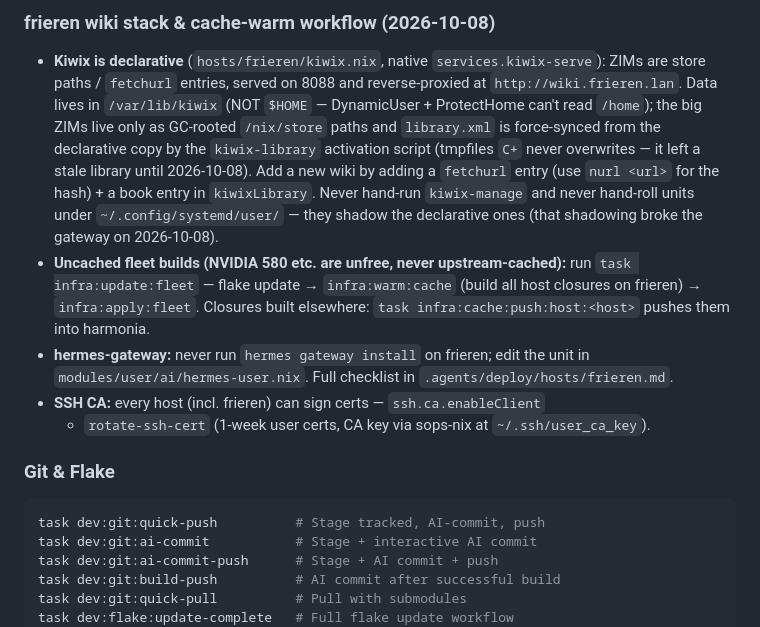
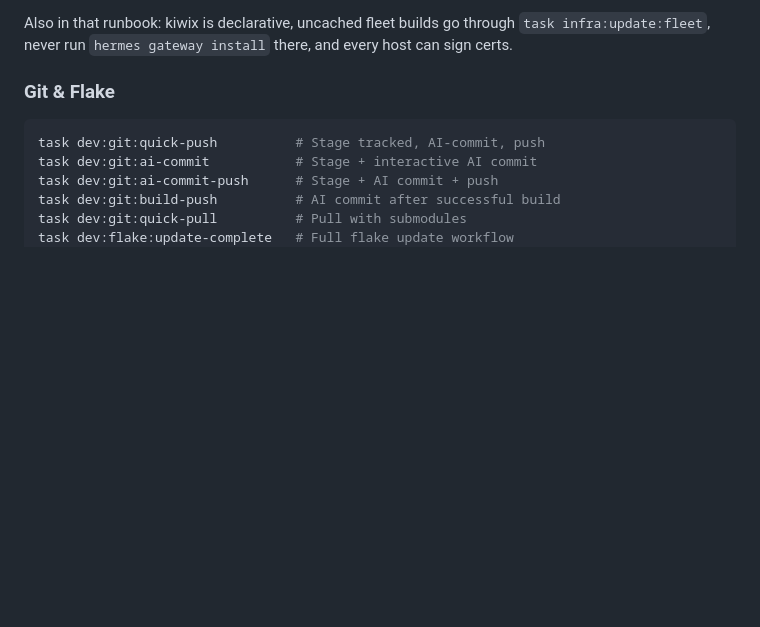
Before and after one commit to shaoyanji/nixconfig, a Markdown page: AGENTS.md, the part around one of its changes. Rendered like a GitHub page; blank space fills up the shorter version.

```diff
--- a/AGENTS.md
+++ b/AGENTS.md
@@ -343,27 +287,6 @@ git -C /Volumes/data/projects/nixconfig rev-parse HEAD     # must match the unpa
-### frieren wiki stack & cache-warm workflow (2026-10-08)
-
-- **Kiwix is declarative** (`hosts/frieren/kiwix.nix`, native
-  `services.kiwix-serve`): ZIMs are store paths / `fetchurl` entries, served on
-  8088 and reverse-proxied at `http://wiki.frieren.lan`. Data lives in
-  `/var/lib/kiwix` (NOT `$HOME` — DynamicUser + ProtectHome can't read
-  `/home`); the big ZIMs live only as GC-rooted `/nix/store` paths and
-  `library.xml` is force-synced from the declarative copy by the
-  `kiwix-library` activation script (tmpfiles `C+` never overwrites — it left
-  a stale library until 2026-10-08). Add a new wiki by adding a `fetchurl`
-  entry (use `nurl <url>` for
-  the hash) + a book entry in `kiwixLibrary`. Never hand-run `kiwix-manage`
-  and never hand-roll units under `~/.config/systemd/user/` — they shadow the
-  declarative ones (that shadowing broke the gateway on 2026-10-08).
-- **Uncached fleet builds (NVIDIA 580 etc. are unfree, never upstream-cached):**
-  run `task infra:update:fleet` — flake update → `infra:warm:cache` (build all
-  host closures on frieren) → `infra:apply:fleet`. Closures built elsewhere:
-  `task infra:cache:push:host:<host>` pushes them into harmonia.
-- **hermes-gateway:** never run `hermes gateway install` on frieren; edit the
-  unit in `modules/user/ai/hermes-user.nix`. Full checklist in
-  `.agents/deploy/hosts/frieren.md`.
-- **SSH CA:** every host (incl. frieren) can sign certs — `ssh.ca.enableClient`
-  - `rotate-ssh-cert` (1-week user certs, CA key via sops-nix at
-    `~/.ssh/user_ca_key`).
+Also in that runbook: kiwix is declarative, uncached fleet builds go through
+`task infra:update:fleet`, never run `hermes gateway install` there, and every
+host can sign certs.
 
 ### Git & Flake
 
```
Also changed, not shown: other parts of AGENTS.md (+6 -62 lines), 1 other file.
